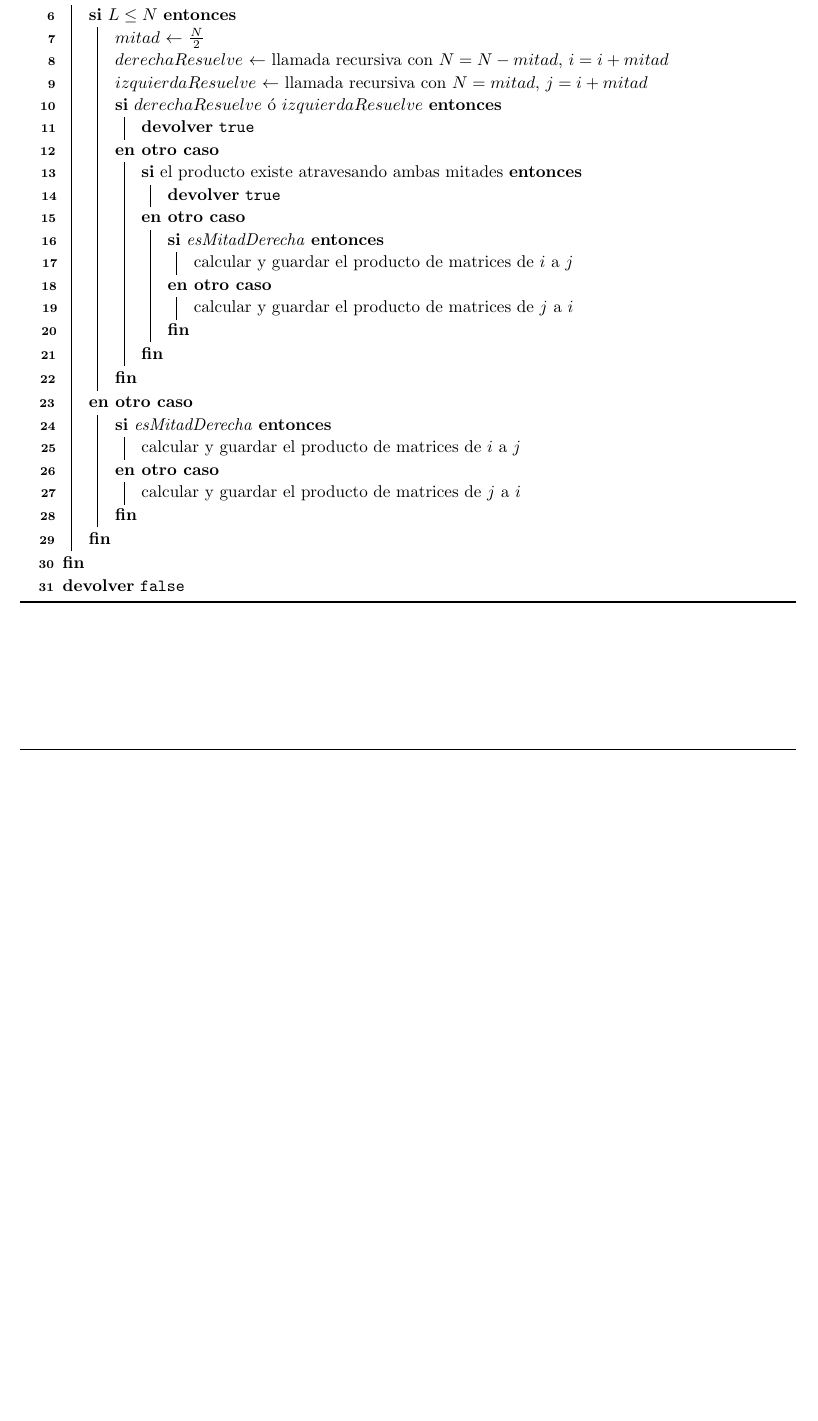
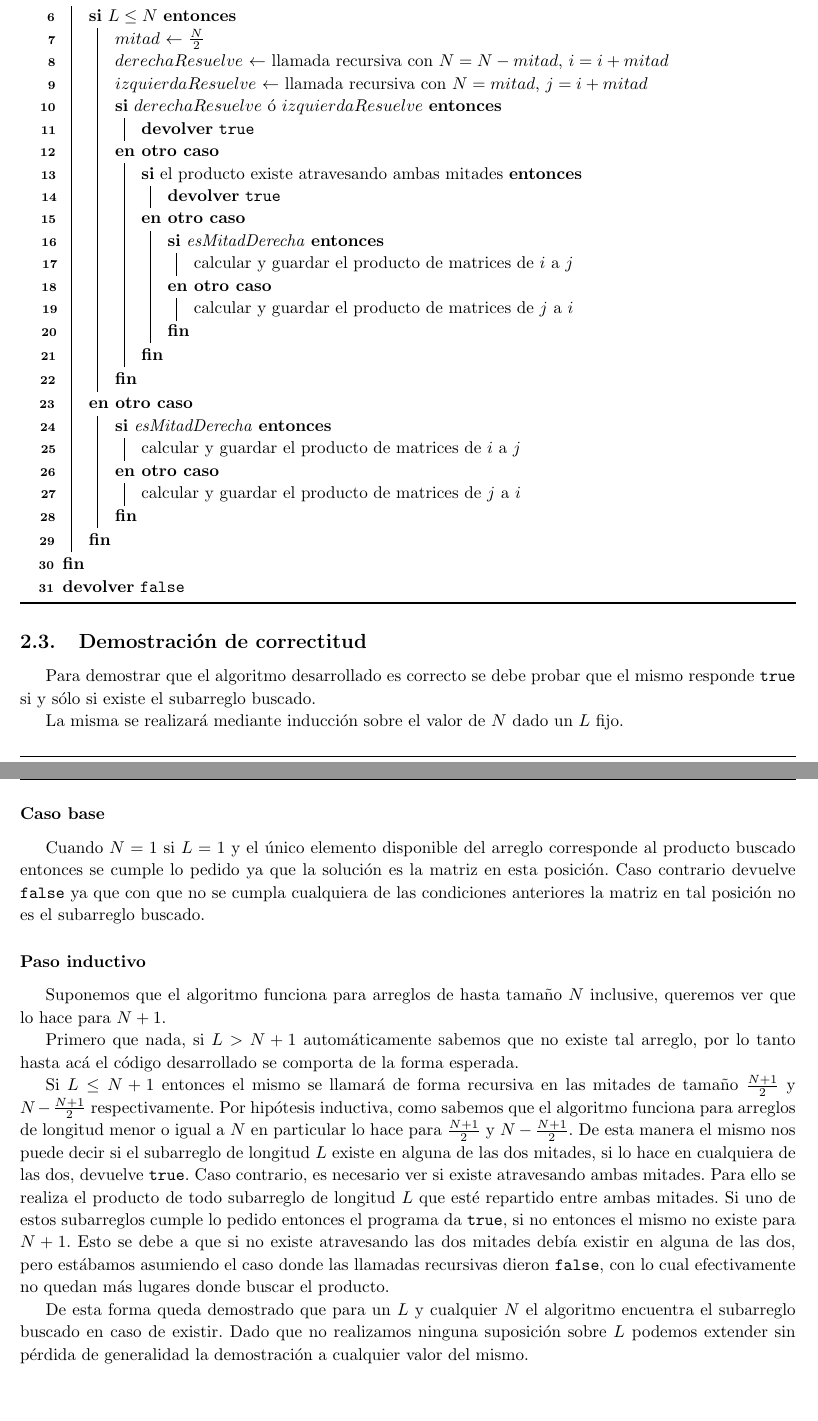
Before and after one commit to ivanpondal/pap-tp1, a LaTeX document (latex/informe.tex, which reads latex/ej4.tex): part of page 6 of 6 before the commit and two parts of pages 6 and 7 of 7 after it, the two joined at a grey line, cut so that both start at the same text, the shorter picture padded with empty space. Compiled offline with pdfLaTeX.

Commit message:
Add exercise 4 proof

```diff
--- a/latex/ej4.tex
+++ b/latex/ej4.tex
@@ -144,3 +144,47 @@ A continuación se presenta el pseudocódigo del algoritmo que resuelve el probl
 
 	\Return{\texttt{false}} \;
 \end{algorithm}
+
+\subsection{Demostración de correctitud}
+
+Para demostrar que el algoritmo desarrollado es correcto se debe probar que el
+mismo responde \texttt{true} si y sólo si existe el subarreglo buscado.
+
+La misma se realizará mediante inducción sobre el valor de $N$ dado un $L$ fijo.
+
+\subsubsection*{Caso base}
+
+Cuando $N = 1$ si $L = 1$ y el único elemento disponible del arreglo corresponde
+al producto buscado entonces se cumple lo pedido ya que la solución es la matriz
+en esta posición. Caso contrario devuelve \texttt{false} ya que con que no se
+cumpla cualquiera de las condiciones anteriores la matriz en tal posición no es
+el subarreglo buscado.
+
+\subsubsection*{Paso inductivo}
+
+Suponemos que el algoritmo funciona para arreglos de hasta tamaño $N$ inclusive,
+queremos ver que lo hace para $N + 1$.
+
+Primero que nada, si $L > N + 1$ automáticamente sabemos que no existe tal
+arreglo, por lo tanto hasta acá el código desarrollado se comporta de la forma
+esperada.
+
+Si $L \leq N + 1$ entonces el mismo se llamará de forma recursiva en las mitades
+de tamaño $\frac{N + 1}{2}$ y $N - \frac{N + 1}{2}$ respectivamente. Por
+hipótesis inductiva, como sabemos que el algoritmo funciona para arreglos de
+longitud menor o igual a $N$ en particular lo hace para $\frac{N + 1}{2}$ y $N -
+\frac{N + 1}{2}$. De esta manera el mismo nos puede decir si el subarreglo de
+longitud $L$ existe en alguna de las dos mitades, si lo hace en cualquiera de
+las dos, devuelve \texttt{true}. Caso contrario, es necesario ver si existe
+atravesando ambas mitades. Para ello se realiza el producto de todo subarreglo
+de longitud $L$ que esté repartido entre ambas mitades. Si uno de estos
+subarreglos cumple lo pedido entonces el programa da \texttt{true}, si no
+entonces el mismo no existe para $N + 1$. Esto se debe a que si no existe
+atravesando las dos mitades debía existir en alguna de las dos, pero estábamos
+asumiendo el caso donde las llamadas recursivas dieron \texttt{false}, con lo
+cual efectivamente no quedan más lugares donde buscar el producto.
+
+De esta forma queda demostrado que para un $L$ y cualquier $N$ el algoritmo
+encuentra el subarreglo buscado en caso de existir. Dado que no realizamos
+ninguna suposición sobre $L$ podemos extender sin pérdida de generalidad la
+demostración a cualquier valor del mismo.
```
